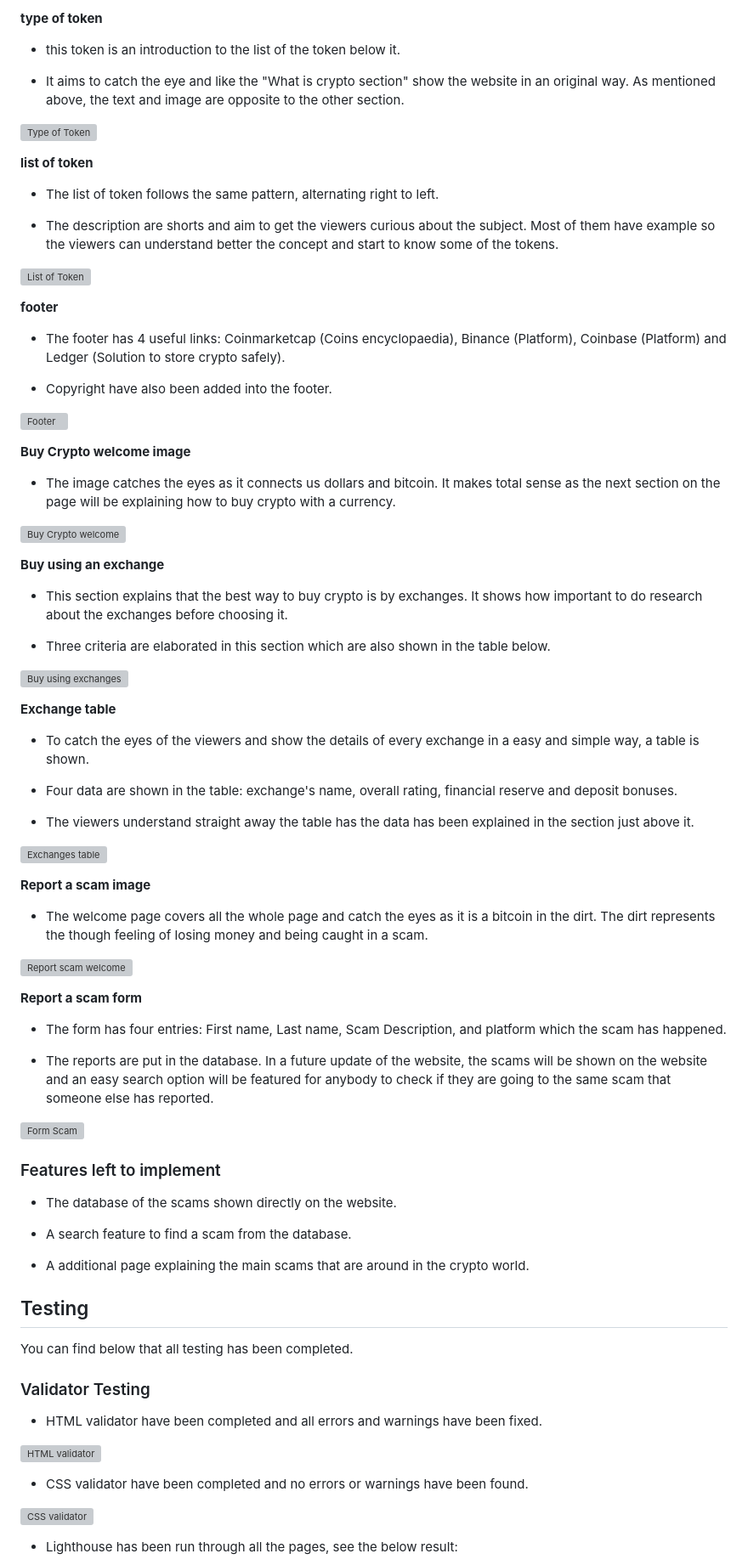
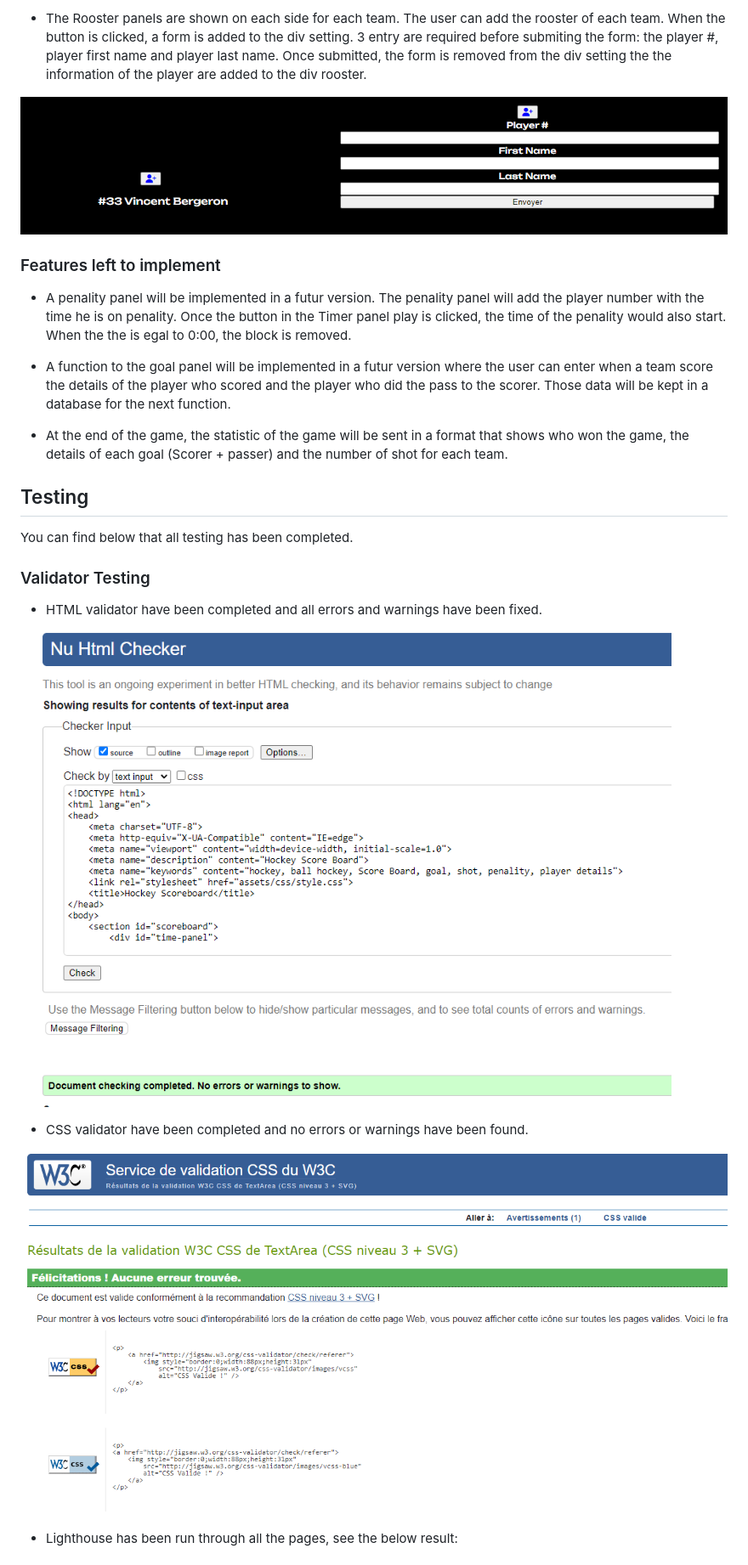
Before and after one commit to vincentbergeron33/Score-Board, a Markdown page: README.md, the part around one of its changes. Shown at 85% size. Drawn GitHub-style; pictures changed too: assets/images/css-validator.png (added), assets/images/html-validator.png (added); grey boxes are pictures that could not be loaded.

Commit message:
Completed README file

```diff
--- a/README.md
+++ b/README.md
@@ -44,73 +44,16 @@ __Three sections__
 
-__type of token__
+- The Rooster panels are shown on each side for each team. The user can add the rooster of each team. When the button is clicked, a form is added to the div setting. 3 entry are required before submiting the form: the player #, player first name and player last name. Once submitted, the form is removed from the div setting the the information of the player are added to the div rooster.
 
-- this token is an introduction to the list of the token below it.
 
-- It aims to catch the eye and like the "What is crypto section" show the website in an original way. As mentioned above, the text and image are opposite to the other section.
-
-![Type of Token](assets/images/type-of-token.png)
-
-__list of token__
-
-- The list of token follows the same pattern, alternating right to left.
-
-- The description are shorts and aim to get the viewers curious about the subject. Most of them have example so the viewers can understand better the concept and start to know some of the tokens.
-
-![List of Token](assets/images/list-of-token.png)
-
-__footer__
-
-- The footer has 4 useful links: Coinmarketcap (Coins encyclopaedia), Binance (Platform), Coinbase (Platform) and Ledger (Solution to store crypto safely).
-
-- Copyright have also been added into the footer.
-
-![Footer](assets/images/footer.png)
-
-__Buy Crypto welcome image__
-
-- The image catches the eyes as it connects us dollars and bitcoin. It makes total sense as the next section on the page will be explaining how to buy crypto with a currency.
-
-![Buy Crypto welcome](assets/images/buy-crypto-welcome.png)
-
-__Buy using an exchange__
-
-- This section explains that the best way to buy crypto is by exchanges. It shows how important to do research about the exchanges before choosing it.
-
-- Three criteria are elaborated in this section which are also shown in the table below.
-
-![Buy using exchanges](assets/images/buy-using-exchanges.png)
-
-__Exchange table__
-
-- To catch the eyes of the viewers and show the details of every exchange in a easy and simple way, a table is shown.
-
-- Four data are shown in the table: exchange's name, overall rating, financial reserve and deposit bonuses.
-
-- The viewers understand straight away the table has the data has been explained in the section just above it.
-
-![Exchanges table](assets/images/exchanges-table.png)
-
-__Report a scam image__
-
-- The welcome page covers all the whole page and catch the eyes as it is a bitcoin in the dirt. The dirt represents the though feeling of losing money and being caught in a scam.
-
-![Report scam welcome](assets/images/report-scam-welcome.png)
-
-__Report a scam form__
-
-- The form has four entries: First name, Last name, Scam Description, and platform which the scam has happened.
-
-- The reports are put in the database. In a future update of the website, the scams will be shown on the website and an easy search option will be featured for anybody to check if they are going to the same scam that someone else has reported.
-
-![Form Scam](assets/images/form-scam.png)
+![Rooster Panel](assets/images/rooster.png)
 
 ### Features left to implement
 
-- The database of the scams shown directly on the website.
+- A penality panel will be implemented in a futur version. The penality panel will add the player number with the time he is on penality. Once the button in the Timer panel play is clicked, the time of the penality would also start. When the the is egal to 0:00, the block is removed.
 
-- A search feature to find a scam from the database.
+- A function to the goal panel will be implemented in a futur version where the user can enter when a team score the details of the player who scored and the player who did the pass to the scorer. Those data will be kept in a database for the next function.
 
-- A additional page explaining the main scams that are around in the crypto world.
+- At the end of the game, the statistic of the game will be sent in a format that shows who won the game, the details of each goal (Scorer + passer) and the number of shot for each team.
 
 ## Testing
 
@@ -120,11 +63,11 @@ You can find below that all testing has been completed.
 
 - HTML validator have been completed and all errors and warnings have been fixed.
 
-![HTML validator](assets/images/HTML-validator.png)
+![HTML validator](assets/images/html-validator.png)
 
 - CSS validator have been completed and no errors or warnings have been found.
 
-![CSS validator](assets/images/CSS-validator.png)
+![CSS validator](assets/images/css-validator.png)
 
 - Lighthouse has been run through all the pages, see the below result:
 
```
Also changed, not shown: other parts of README.md (+18 -21 lines), assets/images/lighthouse.png (added), 2 other files.
